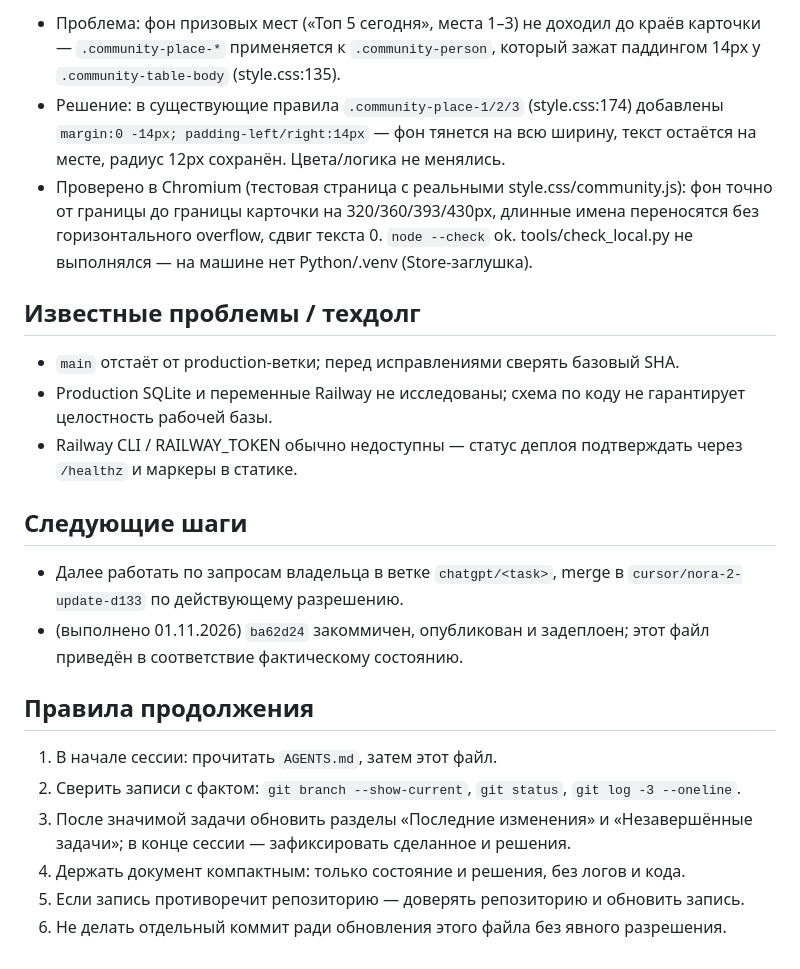
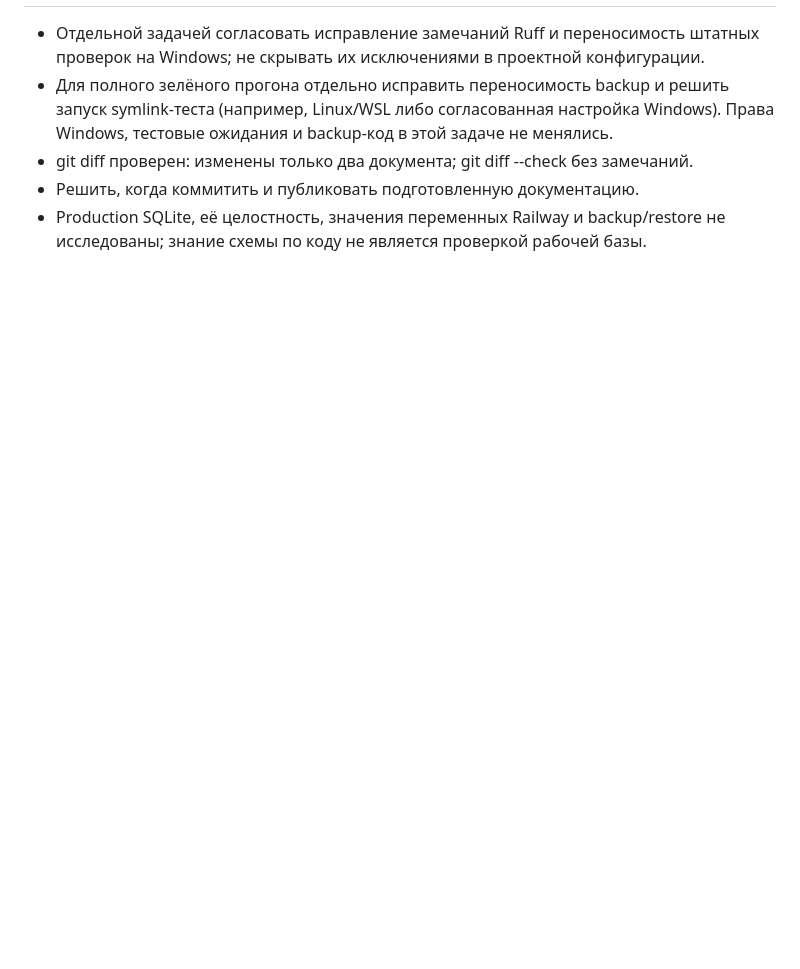
Before and after one commit to fedorabakumets/nore-community-bot, a Markdown page: docs/AI_HANDOFF.md, the part around one of its changes. Rendered like a GitHub page; blank space fills up the shorter version.

```diff
--- a/docs/AI_HANDOFF.md
+++ b/docs/AI_HANDOFF.md
@@ -135,36 +112,10 @@ HTTP-сервер Mini App (aiohttp), общая SQLite (том /app/data в Rai
 
-- Проблема: фон призовых мест («Топ 5 сегодня», места 1–3) не доходил до краёв
-  карточки — `.community-place-*` применяется к `.community-person`, который
-  зажат паддингом 14px у `.community-table-body` (style.css:135).
-- Решение: в существующие правила `.community-place-1/2/3` (style.css:174)
-  добавлены `margin:0 -14px; padding-left/right:14px` — фон тянется на всю
-  ширину, текст остаётся на месте, радиус 12px сохранён. Цвета/логика не менялись.
-- Проверено в Chromium (тестовая страница с реальными style.css/community.js):
-  фон точно от границы до границы карточки на 320/360/393/430px, длинные имена
-  переносятся без горизонтального overflow, сдвиг текста 0. `node --check` ok.
-  tools/check_local.py не выполнялся — на машине нет Python/.venv (Store-заглушка).
-
-## Известные проблемы / техдолг
-
-- `main` отстаёт от production-ветки; перед исправлениями сверять базовый SHA.
-- Production SQLite и переменные Railway не исследованы; схема по коду не
-  гарантирует целостность рабочей базы.
-- Railway CLI / RAILWAY_TOKEN обычно недоступны — статус деплоя подтверждать
-  через `/healthz` и маркеры в статике.
-
-## Следующие шаги
-
-- Далее работать по запросам владельца в ветке `chatgpt/<task>`, merge в
-  `cursor/nora-2-update-d133` по действующему разрешению.
-- (выполнено 01.11.2026) `ba62d24` закоммичен, опубликован и задеплоен; этот
-  файл приведён в соответствие фактическому состоянию.
-
-## Правила продолжения
-
-1. В начале сессии: прочитать `AGENTS.md`, затем этот файл.
-2. Сверить записи с фактом: `git branch --show-current`, `git status`, `git log -3 --oneline`.
-3. После значимой задачи обновить разделы «Последние изменения» и
-   «Незавершённые задачи»; в конце сессии — зафиксировать сделанное и решения.
-4. Держать документ компактным: только состояние и решения, без логов и кода.
-5. Если запись противоречит репозиторию — доверять репозиторию и обновить запись.
-6. Не делать отдельный коммит ради обновления этого файла без явного разрешения.
+- Отдельной задачей согласовать исправление замечаний Ruff и переносимость
+  штатных проверок на Windows; не скрывать их исключениями в проектной конфигурации.
+- Для полного зелёного прогона отдельно исправить переносимость backup и решить
+  запуск symlink-теста (например, Linux/WSL либо согласованная настройка Windows).
+  Права Windows, тестовые ожидания и backup-код в этой задаче не менялись.
+- git diff проверен: изменены только два документа; git diff --check без замечаний.
+- Решить, когда коммитить и публиковать подготовленную документацию.
+- Production SQLite, её целостность, значения переменных Railway и backup/restore
+  не исследованы; знание схемы по коду не является проверкой рабочей базы.
```
Also changed, not shown: other parts of docs/AI_HANDOFF.md (+96 -119 lines), AGENTS.md (+22 -18 lines).
